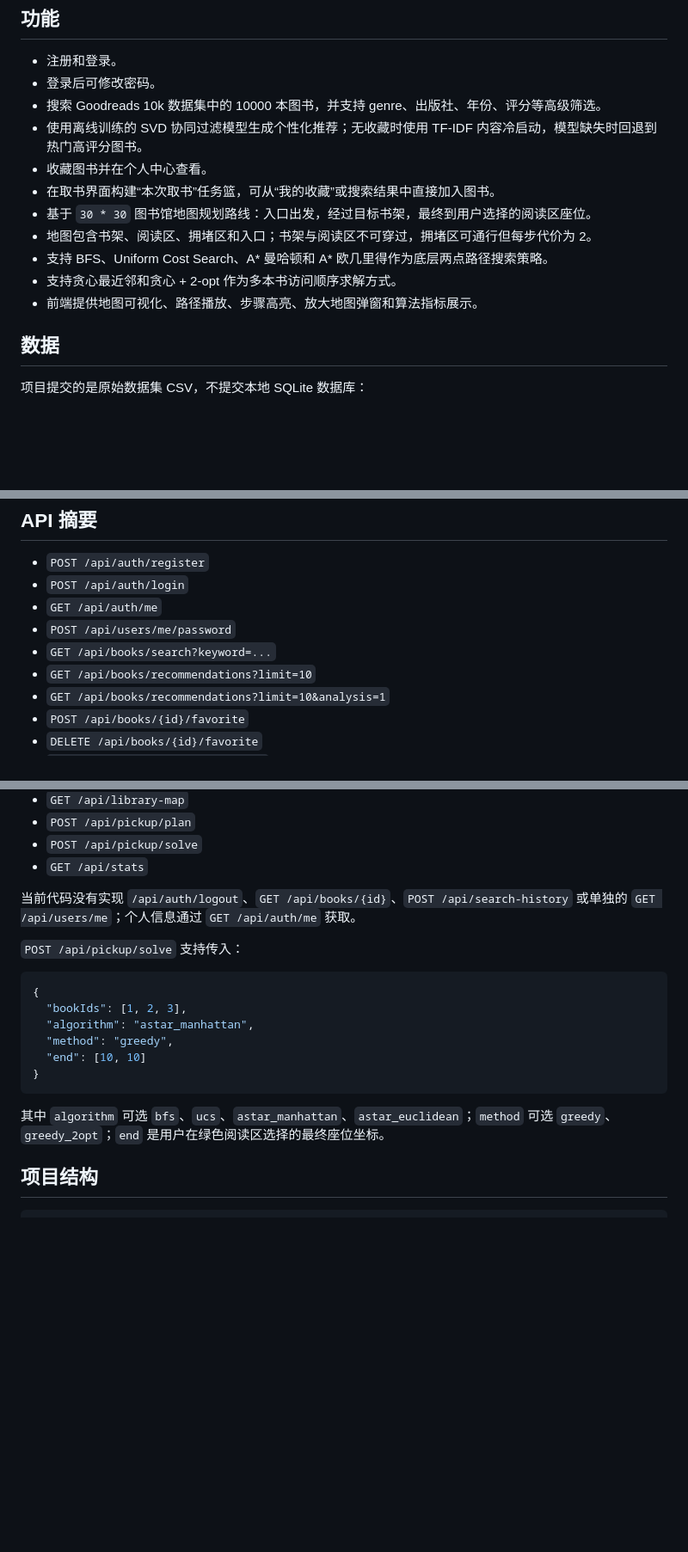
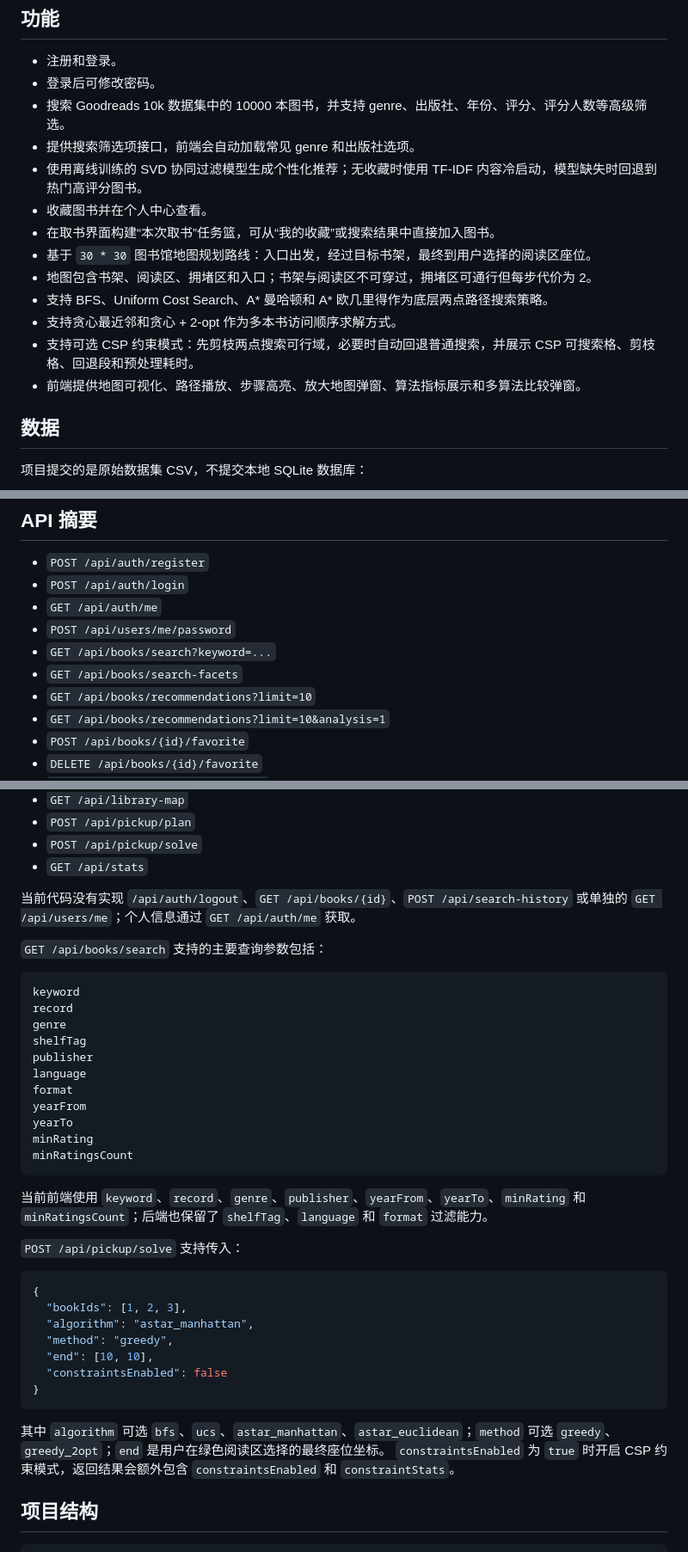
Before and after one commit to Taffeee0111/Ai-project-group8, a Markdown page: README.md, 3 parts joined by grey strips. Shown at 86% size. GitHub-like rendering; blank space fills up the shorter version.

````diff
--- a/README.md
+++ b/README.md
@@ -8,7 +8,8 @@
 
 - 注册和登录。
 - 登录后可修改密码。
-- 搜索 Goodreads 10k 数据集中的 10000 本图书，并支持 genre、出版社、年份、评分等高级筛选。
+- 搜索 Goodreads 10k 数据集中的 10000 本图书，并支持 genre、出版社、年份、评分、评分人数等高级筛选。
+- 提供搜索筛选项接口，前端会自动加载常见 genre 和出版社选项。
 - 使用离线训练的 SVD 协同过滤模型生成个性化推荐；无收藏时使用 TF-IDF 内容冷启动，模型缺失时回退到热门高评分图书。
 - 收藏图书并在个人中心查看。
 - 在取书界面构建“本次取书”任务篮，可从“我的收藏”或搜索结果中直接加入图书。
@@ -16,7 +17,8 @@
 - 地图包含书架、阅读区、拥堵区和入口；书架与阅读区不可穿过，拥堵区可通行但每步代价为 2。
 - 支持 BFS、Uniform Cost Search、A* 曼哈顿和 A* 欧几里得作为底层两点路径搜索策略。
 - 支持贪心最近邻和贪心 + 2-opt 作为多本书访问顺序求解方式。
-- 前端提供地图可视化、路径播放、步骤高亮、放大地图弹窗和算法指标展示。
+- 支持可选 CSP 约束模式：先剪枝两点搜索可行域，必要时自动回退普通搜索，并展示 CSP 可搜索格、剪枝格、回退段和预处理耗时。
+- 前端提供地图可视化、路径播放、步骤高亮、放大地图弹窗、算法指标展示和多算法比较弹窗。
 
 ## 数据
 
@@ -143,6 +145,7 @@ password: demo123
 - `GET /api/auth/me`
 - `POST /api/users/me/password`
 - `GET /api/books/search?keyword=...`
+- `GET /api/books/search-facets`
 - `GET /api/books/recommendations?limit=10`
 - `GET /api/books/recommendations?limit=10&analysis=1`
 - `POST /api/books/{id}/favorite`
@@ -157,6 +160,24 @@ password: demo123
 
 当前代码没有实现 `/api/auth/logout`、`GET /api/books/{id}`、`POST /api/search-history` 或单独的 `GET /api/users/me`；个人信息通过 `GET /api/auth/me` 获取。
 
+`GET /api/books/search` 支持的主要查询参数包括：
+
+```text
+keyword
+record
+genre
+shelfTag
+publisher
+language
+format
+yearFrom
+yearTo
+minRating
+minRatingsCount
+```
+
+当前前端使用 `keyword`、`record`、`genre`、`publisher`、`yearFrom`、`yearTo`、`minRating` 和 `minRatingsCount`；后端也保留了 `shelfTag`、`language` 和 `format` 过滤能力。
+
 `POST /api/pickup/solve` 支持传入：
 
 ```json
@@ -164,11 +185,13 @@ password: demo123
   "bookIds": [1, 2, 3],
   "algorithm": "astar_manhattan",
   "method": "greedy",
-  "end": [10, 10]
+  "end": [10, 10],
+  "constraintsEnabled": false
 }
 ```
 
 其中 `algorithm` 可选 `bfs`、`ucs`、`astar_manhattan`、`astar_euclidean`；`method` 可选 `greedy`、`greedy_2opt`；`end` 是用户在绿色阅读区选择的最终座位坐标。
+`constraintsEnabled` 为 `true` 时开启 CSP 约束模式，返回结果会额外包含 `constraintsEnabled` 和 `constraintStats`。
 
 ## 项目结构
 
````
Also changed, not shown: docs/library_borrowing_system_plan.md (+41 -4 lines), 1 other file.
